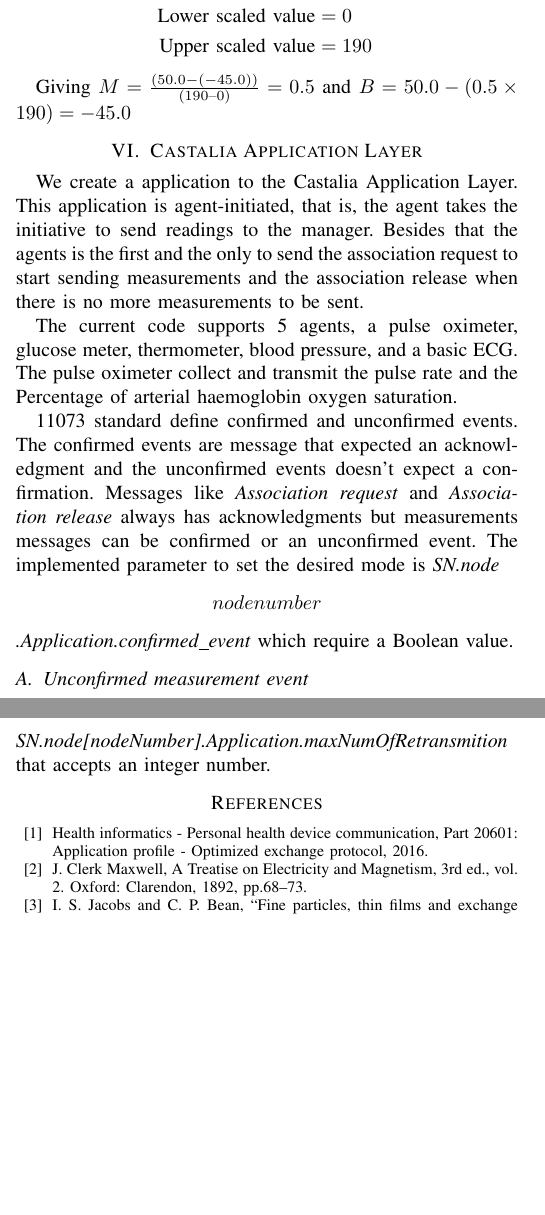
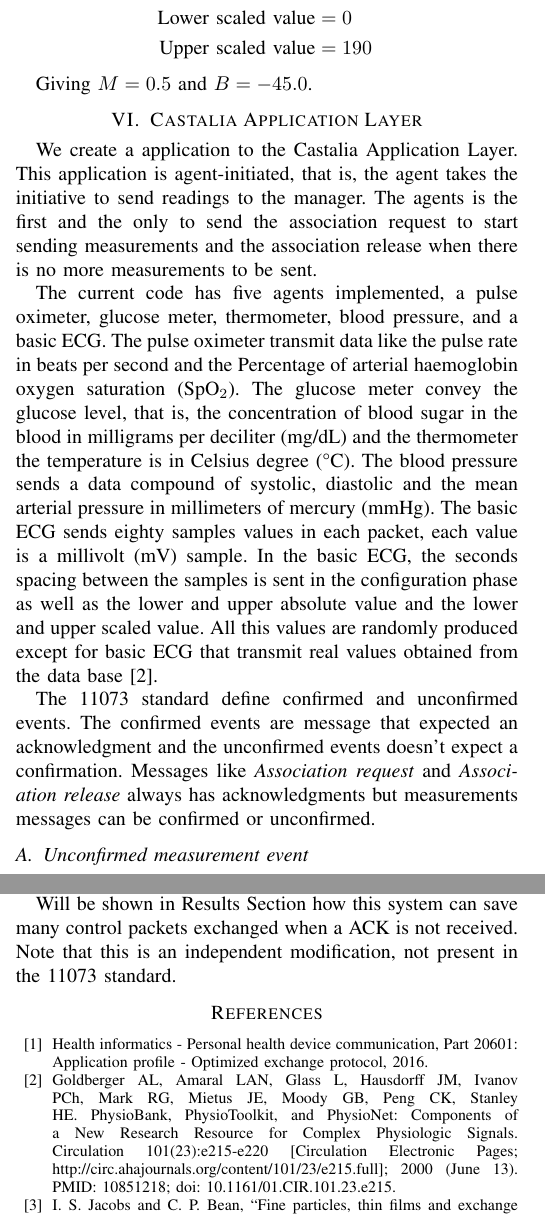
Before and after one commit to conqlima/IEEE, a LaTeX paper (conference_041818.tex, which reads sections/castaliaApplication.tex, sections/systemArchitecture.tex): two parts of the columns of pages 2 and 3 of 3, joined at a grey line, cut so that both start at the same text, the shorter picture padded with empty space. Compiled offline with pdfLaTeX; a missing font is replaced by an installed copy or a similar font; a LaTeX package or settings file that is missing is left out.

Commit message:
correções das seções.

```diff
--- a/conference_041818.tex
+++ b/conference_041818.tex
@@ -278,18 +278,22 @@ wban, personal health devices, antidote, castalia
 % For papers published in translation journals, please give the English
 % citation first, followed by the original foreign-language citation \cite{b6}.
 
+% \vspace{12pt}
+% \color{red}
+% IEEE conference templates contain guidance text for composing and formatting conference papers. Please ensure that all template text is removed from your conference paper prior to submission to the conference. Failure to remove the template text from your paper may result in your paper not being published.
+
 \begin{thebibliography}{00}
 \bibitem{b1} Health informatics - Personal health device communication, Part 20601: Application profile - Optimized exchange protocol, 2016.
 % \bibitem{b1} G. Eason, B. Noble, and I. N. Sneddon, ``On certain integrals of Lipschitz-Hankel type involving products of Bessel functions,'' Phil. Trans. Roy. Soc. London, vol. A247, pp. 529--551, April 1955.
-\bibitem{b2} J. Clerk Maxwell, A Treatise on Electricity and Magnetism, 3rd ed., vol. 2. Oxford: Clarendon, 1892, pp.68--73.
+%\bibitem{b2} J. Clerk Maxwell, A Treatise on Electricity and Magnetism, 3rd ed., vol. 2. Oxford: Clarendon, 1892, pp.68--73.
+
+\bibitem{b2} Goldberger AL, Amaral LAN, Glass L, Hausdorff JM, Ivanov PCh, Mark RG, Mietus JE, Moody GB, Peng CK, Stanley HE. PhysioBank, PhysioToolkit, and PhysioNet: Components of a New Research Resource for Complex Physiologic Signals. Circulation 101(23):e215-e220 [Circulation Electronic Pages; http://circ.ahajournals.org/content/101/23/e215.full]; 2000 (June 13). PMID: 10851218; doi: 10.1161/01.CIR.101.23.e215.
+
 \bibitem{b3} I. S. Jacobs and C. P. Bean, ``Fine particles, thin films and exchange anisotropy,'' in Magnetism, vol. III, G. T. Rado and H. Suhl, Eds. New York: Academic, 1963, pp. 271--350.
 \bibitem{b4} K. Elissa, ``Title of paper if known,'' unpublished.
 \bibitem{b5} R. Nicole, ``Title of paper with only first word capitalized,'' J. Name Stand. Abbrev., in press.
 \bibitem{b6} Y. Yorozu, M. Hirano, K. Oka, and Y. Tagawa, ``Electron spectroscopy studies on magneto-optical media and plastic substrate interface,'' IEEE Transl. J. Magn. Japan, vol. 2, pp. 740--741, August 1987 [Digests 9th Annual Conf. Magnetics Japan, p. 301, 1982].
 \bibitem{b7} M. Young, The Technical Writer's Handbook. Mill Valley, CA: University Science, 1989.
 \end{thebibliography}
-% \vspace{12pt}
-% \color{red}
-% IEEE conference templates contain guidance text for composing and formatting conference papers. Please ensure that all template text is removed from your conference paper prior to submission to the conference. Failure to remove the template text from your paper may result in your paper not being published.
 
 \end{document}
--- a/sections/castaliaApplication.tex
+++ b/sections/castaliaApplication.tex
@@ -1,16 +1,14 @@
 \section{Castalia Application Layer}
 
-We create a application to the Castalia Application Layer. This application is agent-initiated, that is, the agent takes the initiative to send readings to the manager. Besides that the agents is the first and the only to send the association request to start sending measurements and the association release when there is no more measurements to be sent.
+We create a application to the Castalia Application Layer. This application is agent-initiated, that is, the agent takes the initiative to send readings to the manager. The agents is the first and the only to send the association request to start sending measurements and the association release when there is no more measurements to be sent.
 
-The current code supports 5 agents, a pulse oximeter, glucose meter, thermometer, blood pressure, and a basic ECG. The pulse oximeter collect and transmit the pulse rate and the Percentage of arterial haemoglobin oxygen saturation.
+The current code has five agents implemented, a pulse oximeter, glucose meter, thermometer, blood pressure, and a basic ECG. The pulse oximeter transmit data like the pulse rate in beats per second and the Percentage of arterial haemoglobin oxygen saturation (SpO$_2$). The glucose meter convey the glucose level, that is, the concentration of blood sugar in the blood in milligrams per deciliter (mg\//dL) and the thermometer the temperature is in Celsius degree (\textdegree C). The blood pressure sends a data compound of systolic, diastolic and the mean arterial pressure in millimeters of mercury (mmHg). The basic ECG sends eighty samples values in each packet, each value is a millivolt (mV) sample. In the basic ECG, the seconds spacing between the samples is sent in the configuration phase as well as the lower and upper absolute value and the lower and upper scaled value. All this values are randomly produced except for basic ECG that transmit real values obtained from the data base \cite{b2}.
 
-11073 standard define confirmed and unconfirmed events. The confirmed events are message that expected an acknowledgment and the unconfirmed events doesn't expect a confirmation. Messages like \textit{Association request} and \textit{Association release} always has acknowledgments but measurements messages can be confirmed or an unconfirmed event. The implemented parameter to set the desired mode is \textit{SN.node\[node number\].Application.confirmed\_event} which require a Boolean value.
+The 11073 standard define confirmed and unconfirmed events. The confirmed events are message that expected an acknowledgment and the unconfirmed events doesn't expect a confirmation. Messages like \textit{Association request} and \textit{Association release} always has acknowledgments but measurements messages can be confirmed or unconfirmed. %The implemented parameter to set the desired mode is \textit{SN.node\[node number\].Application.confirmed\_event} which require a Boolean value.
 
 \subsection{Unconfirmed measurement event}\label{sec:UnconfirmedMeasurementEvent}
 
-Fig.\ref{fig:unconfirmedMode} shows a sequence diagram of the messaging procedure corresponding to a ordinary operation of an agent with standard configuration.
-
-The agent intends to associate with the manager for the first time and sends a \textit{Association request}. When the manager receives the \textit{Association request} it checks if there was some association made before. If not it sends an \textit{Get attributes} message along with the \textit{Association response}. So the agent sends its configuration and start to convey the measurements to the manager. When there is no more readings to transmit the agent sends a \textit{Association release} and the manager responds with an \textit{Association release response}.
+Fig.\ref{fig:unconfirmedMode} shows a sequence diagram of the messaging procedure corresponding to a ordinary operation of an agent with standard configuration. The agent intends to associate with the manager for the first time and sends a \textit{Association request}. When the manager receives the \textit{Association request} it checks if there was some association made before. If not it sends an \textit{Get attributes} message along with the \textit{Association response}. So the agent sends its configuration and start to convey the measurements to the manager. When there is no more readings to transmit the agent sends a \textit{Association release} and the manager responds with an \textit{Association release response}.
 
 \begin{figure}[htbp]
 \centerline{\includegraphics[scale=0.35]{figures/unconfirmed.png}}
@@ -32,4 +24,3 @@ To avoid many associations right after a non-received ACK we implemented a stop-
 \label{fig:confirmedMode}
 \end{figure}
 
-The application also allows the user to define whether to retransmit and how many retransmission attempts. If an ACK from the manager is lost, the agent will try to retransmit the packet n times as defined by the user. When the manager finally receives the packet, it will retransmit immediately the lost ACK to the agent. The parameters implemented for retransmission are \textit{SN.node[nodeNumber].Application.retransmissionPacket} which require a boolean value and \textit{SN.node[nodeNumber].Application.maxNumOfRetransmition} that accepts an integer number.
@@ -35,0 +33,4 @@ The application also allows the user to define whether to retransmit and how man
+If an ACK from the manager is lost, the agent will try to retransmit the packet $n$ times as defined by the user. When the manager finally receives the packet, it will retransmit immediately the lost ACK to the agent.
+
+Will be shown in Results Section how this system can save many control packets exchanged when a ACK is not received. Note that this is an independent modification, not present in the 11073 standard.
+%The parameters implemented for retransmission are \textit{SN.node[nodeNumber].Application.retransmissionPacket} which require a boolean value and \textit{SN.node[nodeNumber].Application.maxNumOfRetransmition} that accepts an integer number.
--- a/sections/systemArchitecture.tex
+++ b/sections/systemArchitecture.tex
@@ -60,4 +61,5 @@ A thermometer that does readings from $-45^\circ$C  to $50^\circ$C with a resolu
     \text{Upper scaled value} &= 190
 \end{align*}
 
-Giving $M = \frac{(50.0 - (-45.0))}{(190 – 0)} = 0.5$ and $B = 50.0 - (0.5 \times 190) = -45.0$
+%Giving $M = \frac{(50.0 - (-45.0))}{(190 – 0)} = 0.5$ and $B = 50.0 - (0.5 \times 190) = -45.0$
+Giving $M = 0.5$ and $B = -45.0$.
```
Also changed, not shown: sections/castaliaApplication.tex (12 more changed lines), sections/systemArchitecture.tex (15 more changed lines).
